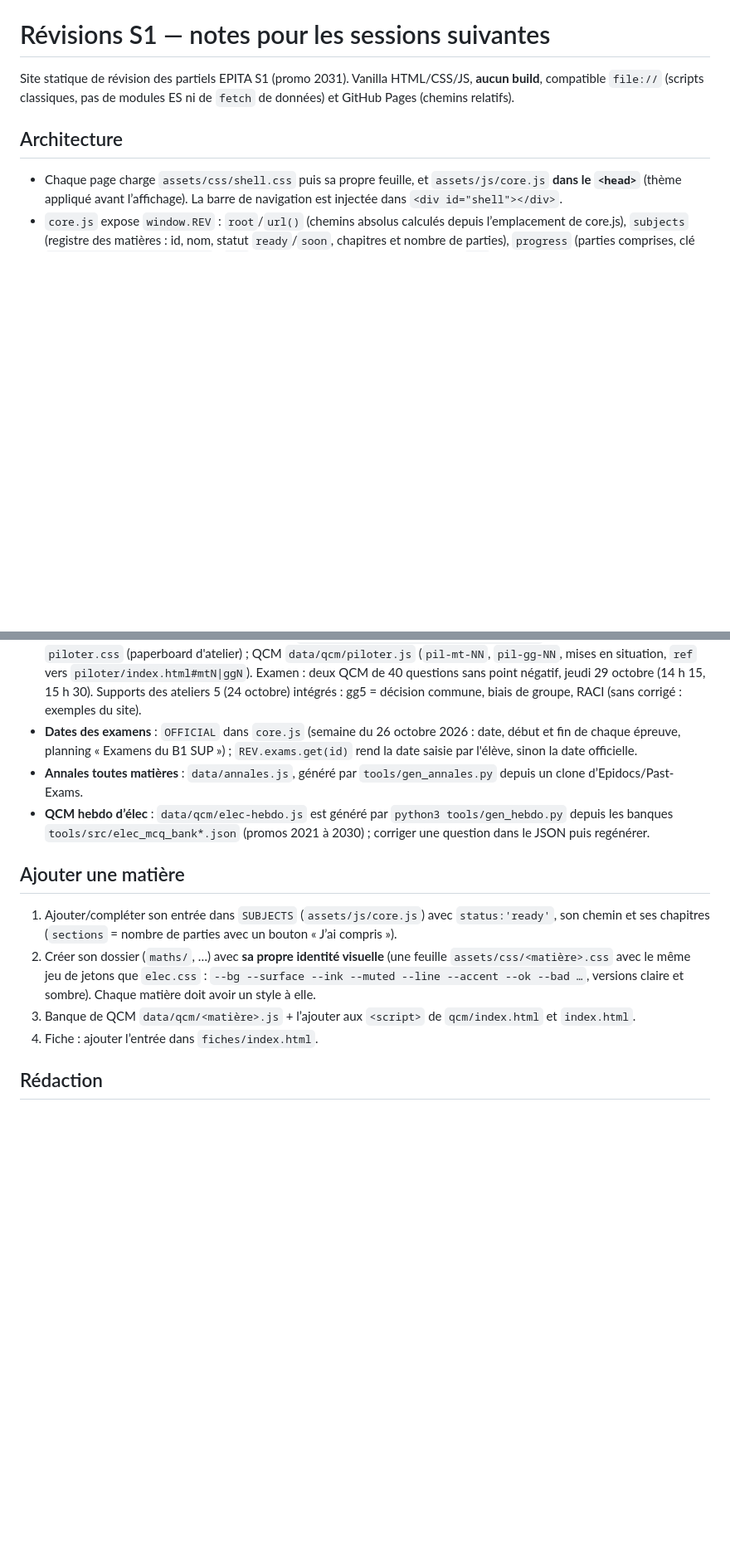
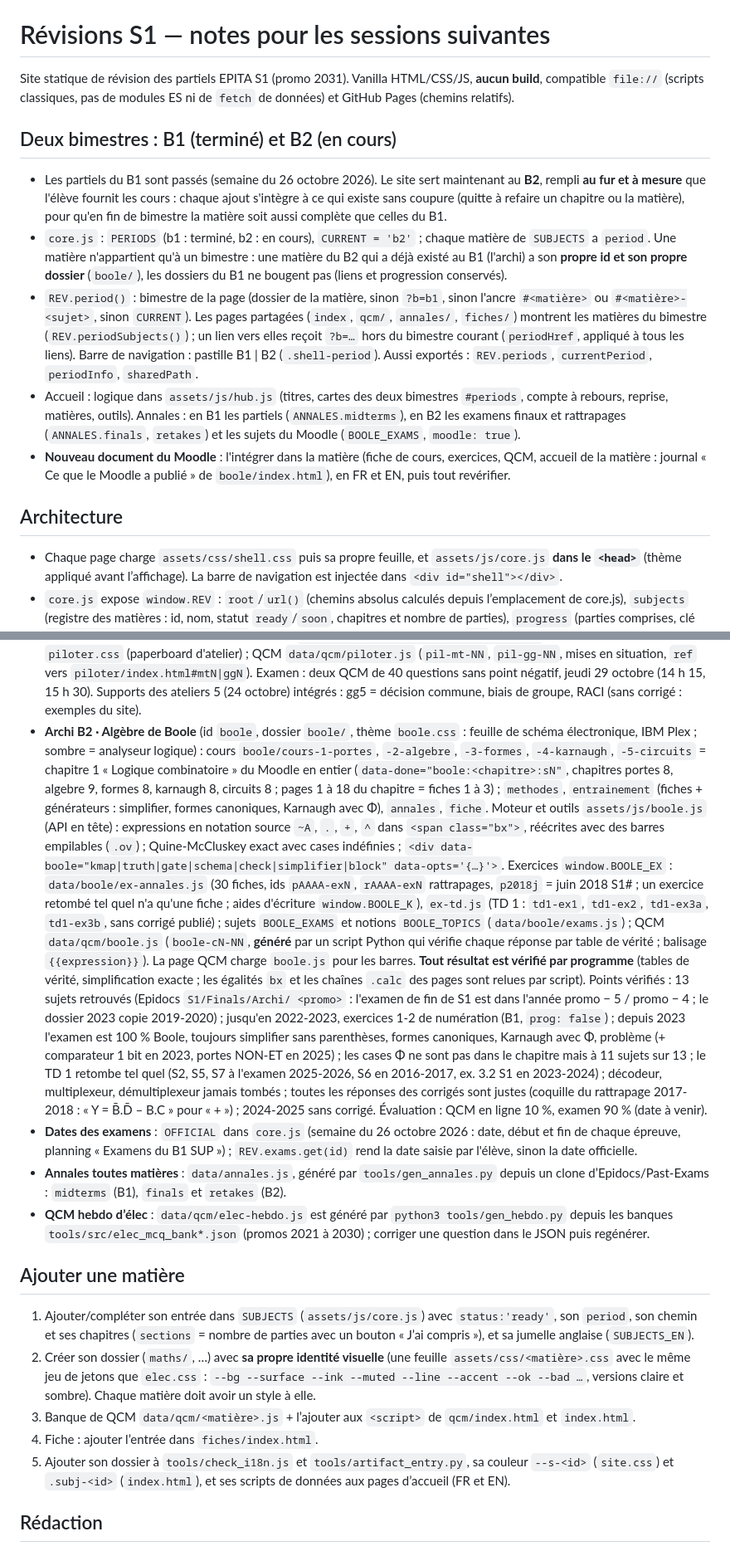
Before and after one commit to A-Jeaugey/EPITA-revisions, a Markdown page: CLAUDE.md, 2 parts joined by grey strips. Shown at 83% size. Drawn GitHub-style; blank space fills up the shorter version.

Commit message:
CLAUDE.md : bimestres B1 / B2 et matière Archi B2 (algèbre de Boole)
Co-Authored-By: Claude Opus 5.5 <noreply@anthropic.com>
Claude-Session: https://claude.ai/code/session_01LajiXWDfCiMSMavEqn29xj

```diff
--- a/CLAUDE.md
+++ b/CLAUDE.md
@@ -2,6 +2,25 @@
 
 Site statique de révision des partiels EPITA S1 (promo 2031). Vanilla HTML/CSS/JS, **aucun build**, compatible
 `file://` (scripts classiques, pas de modules ES ni de `fetch` de données) et GitHub Pages (chemins relatifs).
+
+## Deux bimestres : B1 (terminé) et B2 (en cours)
+
+- Les partiels du B1 sont passés (semaine du 26 octobre 2026). Le site sert maintenant au **B2**, rempli **au fur et à
+  mesure** que l'élève fournit les cours : chaque ajout s'intègre à ce qui existe sans coupure (quitte à refaire un
+  chapitre ou la matière), pour qu'en fin de bimestre la matière soit aussi complète que celles du B1.
+- `core.js` : `PERIODS` (b1 : terminé, b2 : en cours), `CURRENT = 'b2'` ; chaque matière de `SUBJECTS` a `period`.
+  Une matière n'appartient qu'à un bimestre : une matière du B2 qui a déjà existé au B1 (l'archi) a son **propre id et
+  son propre dossier** (`boole/`), les dossiers du B1 ne bougent pas (liens et progression conservés).
+- `REV.period()` : bimestre de la page (dossier de la matière, sinon `?b=b1`, sinon l'ancre `#<matière>` ou
+  `#<matière>-<sujet>`, sinon `CURRENT`). Les pages partagées (`index`, `qcm/`, `annales/`, `fiches/`) montrent les
+  matières du bimestre (`REV.periodSubjects()`) ; un lien vers elles reçoit `?b=…` hors du bimestre courant
+  (`periodHref`, appliqué à tous les liens). Barre de navigation : pastille B1 | B2 (`.shell-period`).
+  Aussi exportés : `REV.periods`, `currentPeriod`, `periodInfo`, `sharedPath`.
+- Accueil : logique dans `assets/js/hub.js` (titres, cartes des deux bimestres `#periods`, compte à rebours, reprise,
+  matières, outils). Annales : en B1 les partiels (`ANNALES.midterms`), en B2 les examens finaux et rattrapages
+  (`ANNALES.finals`, `retakes`) et les sujets du Moodle (`BOOLE_EXAMS`, `moodle: true`).
+- **Nouveau document du Moodle** : l'intégrer dans la matière (fiche de cours, exercices, QCM, accueil de la matière :
+  journal « Ce que le Moodle a publié » de `boole/index.html`), en FR et EN, puis tout revérifier.
 
 ## Architecture
 
@@ -150,22 +169,46 @@ Site statique de révision des partiels EPITA S1 (promo 2031). Vanilla HTML/CSS/
   `piloter.css` (paperboard d'atelier) ; QCM `data/qcm/piloter.js` (`pil-mt-NN`, `pil-gg-NN`, mises en situation, `ref` vers
   `piloter/index.html#mtN|ggN`). Examen : deux QCM de 40 questions sans point négatif, jeudi 29 octobre (14 h 15, 15 h 30).
   Supports des ateliers 5 (24 octobre) intégrés : gg5 = décision commune, biais de groupe, RACI (sans corrigé : exemples du site).
+- **Archi B2 · Algèbre de Boole** (id `boole`, dossier `boole/`, thème `boole.css` : feuille de schéma électronique,
+  IBM Plex ; sombre = analyseur logique) : cours `boole/cours-1-portes`, `-2-algebre`, `-3-formes`, `-4-karnaugh`,
+  `-5-circuits` = chapitre 1 « Logique combinatoire » du Moodle en entier (`data-done="boole:<chapitre>:sN"`, chapitres
+  portes 8, algebre 9, formes 8, karnaugh 8, circuits 8 ; pages 1 à 18 du chapitre = fiches 1 à 3) ; `methodes`,
+  `entrainement` (fiches + générateurs : simplifier, formes canoniques, Karnaugh avec Φ), `annales`, `fiche`.
+  Moteur et outils `assets/js/boole.js` (API en tête) : expressions en notation source `~A`, `.`, `+`, `^` dans
+  `<span class="bx">`, réécrites avec des barres empilables (`.ov`) ; Quine-McCluskey exact avec cases indéfinies ;
+  `<div data-boole="kmap|truth|gate|schema|check|simplifier|block" data-opts='{…}'>`. Exercices `window.BOOLE_EX` :
+  `data/boole/ex-annales.js` (30 fiches, ids `pAAAA-exN`, `rAAAA-exN` rattrapages, `p2018j` = juin 2018 S1# ; un
+  exercice retombé tel quel n'a qu'une fiche ; aides d'écriture `window.BOOLE_K`), `ex-td.js` (TD 1 : `td1-ex1`,
+  `td1-ex2`, `td1-ex3a`, `td1-ex3b`, sans corrigé publié) ; sujets `BOOLE_EXAMS` et notions `BOOLE_TOPICS`
+  (`data/boole/exams.js`) ; QCM `data/qcm/boole.js` (`boole-cN-NN`, **généré** par un script Python qui vérifie
+  chaque réponse par table de vérité ; balisage `{{expression}}`). La page QCM charge `boole.js` pour les barres.
+  **Tout résultat est vérifié par programme** (tables de vérité, simplification exacte ; les égalités `bx` et les
+  chaînes `.calc` des pages sont relues par script). Points vérifiés : 13 sujets retrouvés (Epidocs `S1/Finals/Archi/
+  <promo>` : l'examen de fin de S1 est dans l'année promo − 5 / promo − 4 ; le dossier 2023 copie 2019-2020) ; jusqu'en
+  2022-2023, exercices 1-2 de numération (B1, `prog: false`) ; depuis 2023 l'examen est 100 % Boole, toujours
+  simplifier sans parenthèses, formes canoniques, Karnaugh avec Φ, problème (+ comparateur 1 bit en 2023, portes NON-ET
+  en 2025) ; les cases Φ ne sont pas dans le chapitre mais à 11 sujets sur 13 ; le TD 1 retombe tel quel (S2, S5, S7 à
+  l'examen 2025-2026, S6 en 2016-2017, ex. 3.2 S1 en 2023-2024) ; décodeur, multiplexeur, démultiplexeur jamais tombés ;
+  toutes les réponses des corrigés sont justes (coquille du rattrapage 2017-2018 : « Y = B̄.D̄ – B.C » pour « + ») ;
+  2024-2025 sans corrigé. Évaluation : QCM en ligne 10 %, examen 90 % (date à venir).
 - **Dates des examens** : `OFFICIAL` dans `core.js` (semaine du 26 octobre 2026 : date, début et fin de chaque épreuve, planning « Examens du B1 SUP ») ;
   `REV.exams.get(id)` rend la date saisie par l'élève, sinon la date officielle.
 - **Annales toutes matières** : `data/annales.js`, généré par `tools/gen_annales.py` depuis un clone
-  d’Epidocs/Past-Exams.
+  d’Epidocs/Past-Exams : `midterms` (B1), `finals` et `retakes` (B2).
 - **QCM hebdo d’élec** : `data/qcm/elec-hebdo.js` est généré par `python3 tools/gen_hebdo.py` depuis les banques
   `tools/src/elec_mcq_bank*.json` (promos 2021 à 2030) ; corriger une question dans le JSON puis regénérer.
 
 ## Ajouter une matière
 
-1. Ajouter/compléter son entrée dans `SUBJECTS` (`assets/js/core.js`) avec `status:'ready'`, son chemin et ses
-   chapitres (`sections` = nombre de parties avec un bouton « J’ai compris »).
+1. Ajouter/compléter son entrée dans `SUBJECTS` (`assets/js/core.js`) avec `status:'ready'`, son `period`, son chemin
+   et ses chapitres (`sections` = nombre de parties avec un bouton « J’ai compris »), et sa jumelle anglaise (`SUBJECTS_EN`).
 2. Créer son dossier (`maths/`, …) avec **sa propre identité visuelle** (une feuille `assets/css/<matière>.css`
    avec le même jeu de jetons que `elec.css` : `--bg --surface --ink --muted --line --accent --ok --bad …`,
    versions claire et sombre). Chaque matière doit avoir un style à elle.
 3. Banque de QCM `data/qcm/<matière>.js` + l’ajouter aux `<script>` de `qcm/index.html` et `index.html`.
 4. Fiche : ajouter l’entrée dans `fiches/index.html`.
+5. Ajouter son dossier à `tools/check_i18n.js` et `tools/artifact_entry.py`, sa couleur `--s-<id>` (`site.css`) et
+   `.subj-<id>` (`index.html`), et ses scripts de données aux pages d’accueil (FR et EN).
 
 ## Rédaction
 
```
